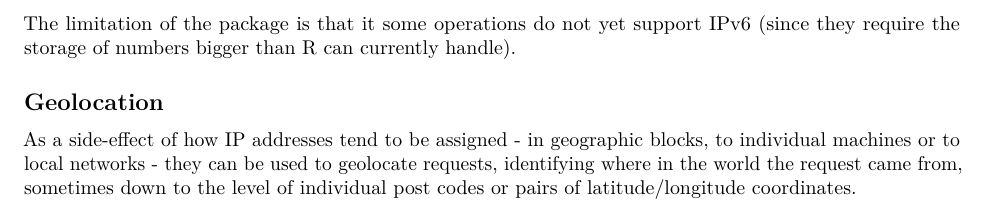
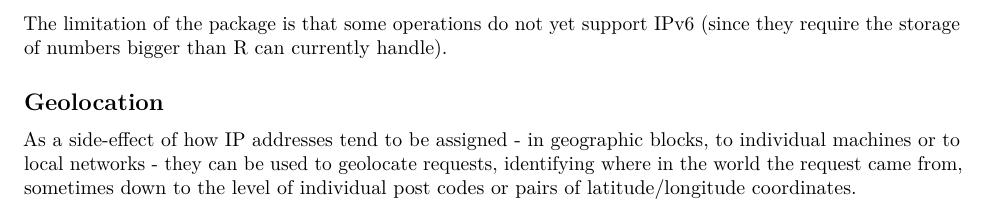
Before and after one commit to lgatto/webdata-paper, an R Markdown document (paper/paper.Rmd): part of page 5 of 6, cut so that both start at the same text. Rendered offline with R 4.5, knitr and Pandoc, then LaTeX, with nearby package versions; drawn as R Markdown's standard PDF in place of the format the file asks for; some code elsewhere in the file could not run offline.

Commit message:
Update paper.Rmd
typo

```diff
--- a/paper/paper.Rmd
+++ b/paper/paper.Rmd
@@ -169,7 +169,7 @@ This returns the IP address field value if X-Forwarded-For is empty, and otherwi
 
 Other operations supported by \pkg{iptools} include the conversion of IP addresses from their standard \dfn{dotted-decimal} form to a numeric form, the extraction of IP ranges (and their contents), resolving IP addresses to hostnames, and a series of datasets covering the IPv4 registry and port database.
 
-The limitation of the package is that it some operations do not yet support IPv6 (since they require the storage of numbers bigger than R can currently handle).
+The limitation of the package is that some operations do not yet support IPv6 (since they require the storage of numbers bigger than R can currently handle).
 
 ## Geolocation
 As a side-effect of how IP addresses tend to be assigned - in geographic blocks, to individual machines or to local networks - they can be used to geolocate requests, identifying where in the world the request came from, sometimes down to the level of individual post codes or pairs of latitude/longitude coordinates.
```
